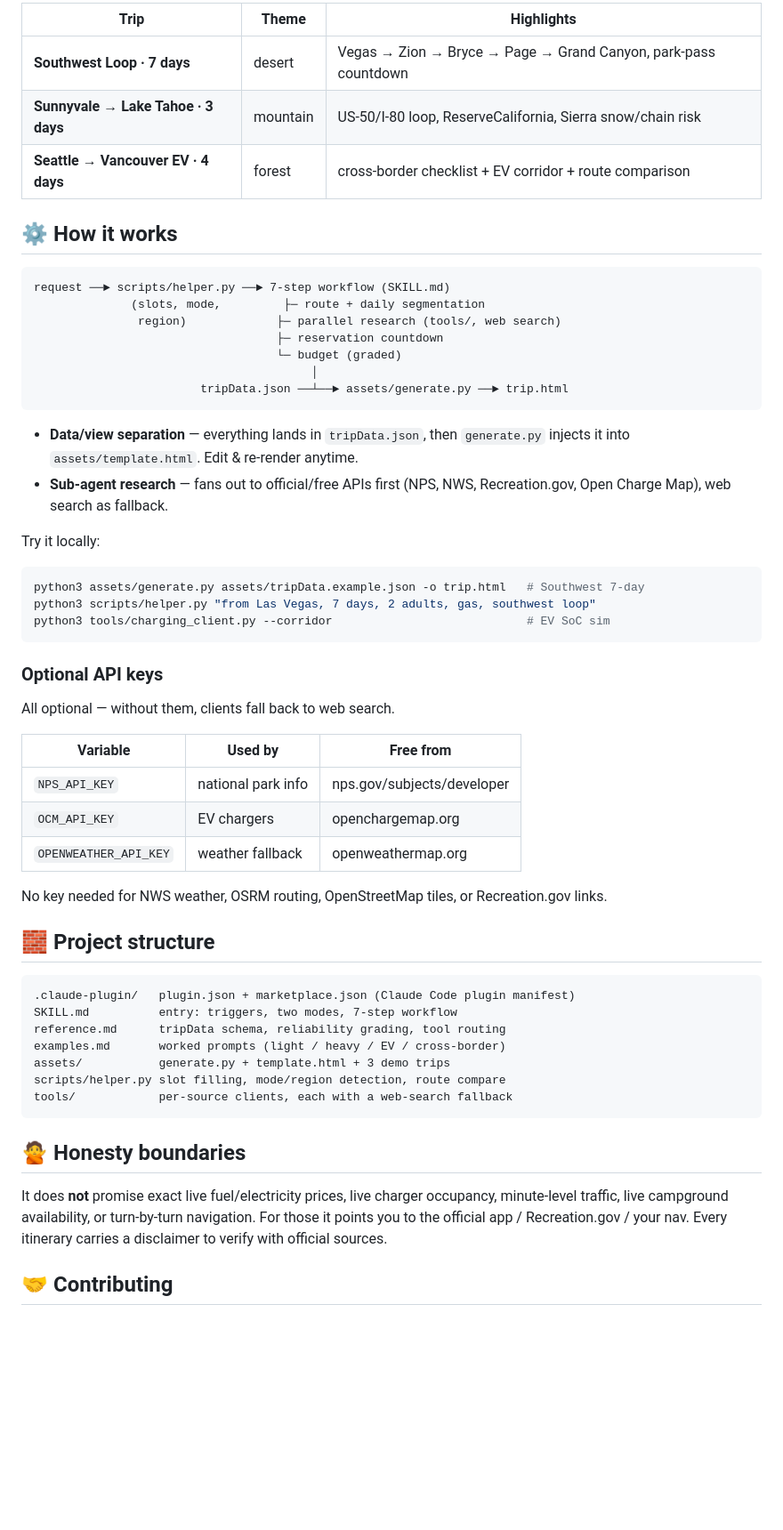
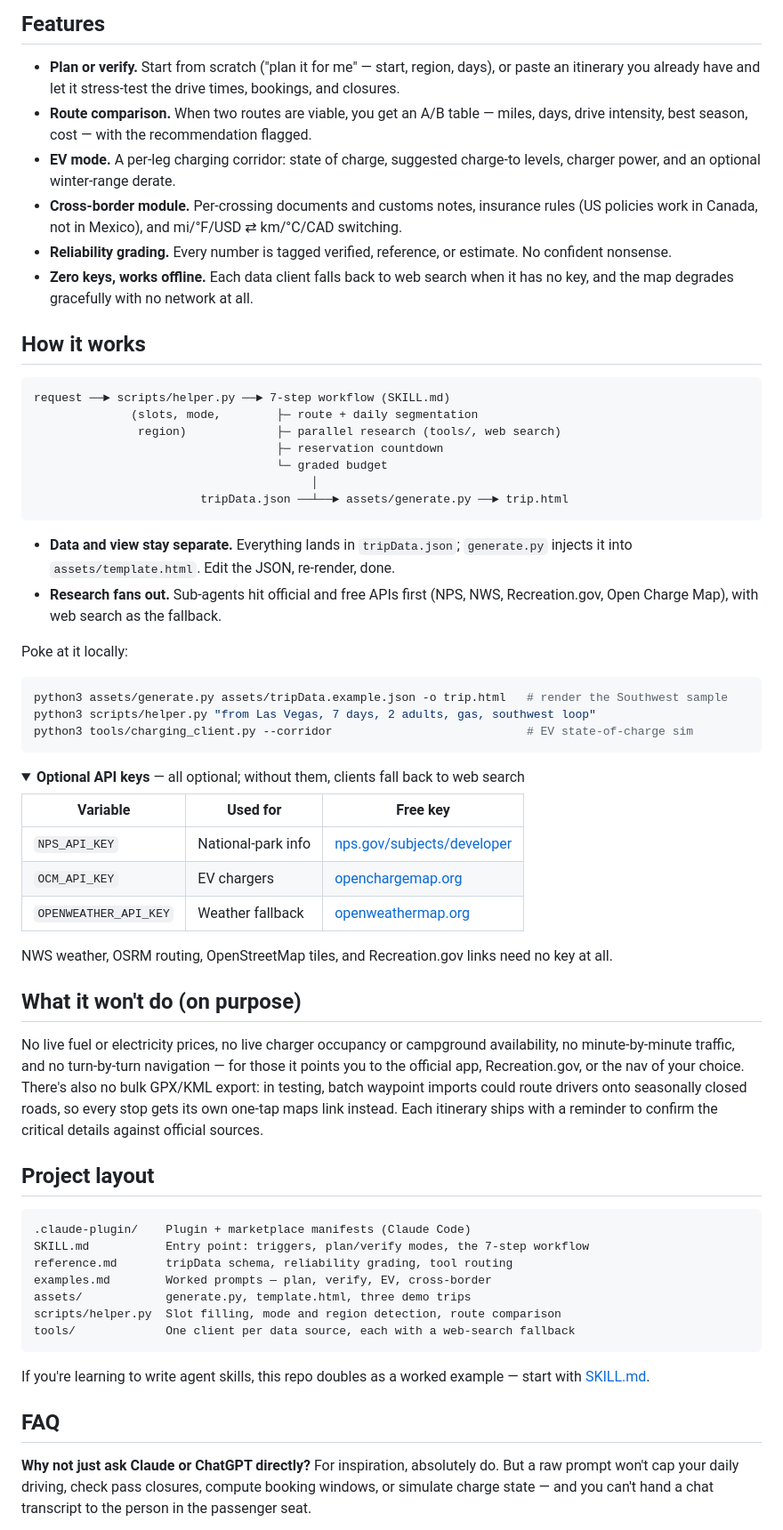
Before and after one commit to Waybox-AI/roadtrip-skill, a Markdown page: README.md, the part around one of its changes. Shown at 89% size. Drawn GitHub-style; folded sections open; blank space fills up the shorter version.

````diff
--- a/README.md
+++ b/README.md
@@ -104,65 +75,68 @@ Open the curated, pre-generated examples:
 
-| Trip | Theme | Highlights |
-|---|---|---|
-| **Southwest Loop · 7 days** | desert | Vegas → Zion → Bryce → Page → Grand Canyon, park-pass countdown |
-| **Sunnyvale → Lake Tahoe · 3 days** | mountain | US-50/I-80 loop, ReserveCalifornia, Sierra snow/chain risk |
-| **Seattle → Vancouver EV · 4 days** | forest | cross-border checklist + EV corridor + route comparison |
+## Features
 
-## ⚙️ How it works
+- **Plan or verify.** Start from scratch ("plan it for me" — start, region, days), or paste an itinerary you already have and let it stress-test the drive times, bookings, and closures.
+- **Route comparison.** When two routes are viable, you get an A/B table — miles, days, drive intensity, best season, cost — with the recommendation flagged.
+- **EV mode.** A per-leg charging corridor: state of charge, suggested charge-to levels, charger power, and an optional winter-range derate.
+- **Cross-border module.** Per-crossing documents and customs notes, insurance rules (US policies work in Canada, not in Mexico), and mi/°F/USD ⇄ km/°C/CAD switching.
+- **Reliability grading.** Every number is tagged verified, reference, or estimate. No confident nonsense.
+- **Zero keys, works offline.** Each data client falls back to web search when it has no key, and the map degrades gracefully with no network at all.
+
+## How it works
 
 ```
 request ──► scripts/helper.py ──► 7-step workflow (SKILL.md)
-              (slots, mode,         ├─ route + daily segmentation
+              (slots, mode,        ├─ route + daily segmentation
                region)             ├─ parallel research (tools/, web search)
                                    ├─ reservation countdown
-                                   └─ budget (graded)
+                                   └─ graded budget
                                         │
                         tripData.json ──┴──► assets/generate.py ──► trip.html
 ```
 
-- **Data/view separation** — everything lands in `tripData.json`, then
-  `generate.py` injects it into `assets/template.html`. Edit & re-render anytime.
-- **Sub-agent research** — fans out to official/free APIs first (NPS, NWS,
-  Recreation.gov, Open Charge Map), web search as fallback.
+- **Data and view stay separate.** Everything lands in `tripData.json`; `generate.py` injects it into `assets/template.html`. Edit the JSON, re-render, done.
+- **Research fans out.** Sub-agents hit official and free APIs first (NPS, NWS, Recreation.gov, Open Charge Map), with web search as the fallback.
 
-Try it locally:
+Poke at it locally:
 
 ```bash
-python3 assets/generate.py assets/tripData.example.json -o trip.html   # Southwest 7-day
+python3 assets/generate.py assets/tripData.example.json -o trip.html   # render the Southwest sample
 python3 scripts/helper.py "from Las Vegas, 7 days, 2 adults, gas, southwest loop"
-python3 tools/charging_client.py --corridor                            # EV SoC sim
+python3 tools/charging_client.py --corridor                            # EV state-of-charge sim
 ```
 
-### Optional API keys
+<details>
+<summary><b>Optional API keys</b> — all optional; without them, clients fall back to web search</summary>
 
-All optional — without them, clients fall back to web search.
+| Variable | Used for | Free key |
+| --- | --- | --- |
+| `NPS_API_KEY` | National-park info | [nps.gov/subjects/developer](https://www.nps.gov/subjects/developer/) |
+| `OCM_API_KEY` | EV chargers | [openchargemap.org](https://openchargemap.org) |
+| `OPENWEATHER_API_KEY` | Weather fallback | [openweathermap.org](https://openweathermap.org) |
 
-| Variable | Used by | Free from |
-|---|---|---|
-| `NPS_API_KEY` | national park info | nps.gov/subjects/developer |
-| `OCM_API_KEY` | EV chargers | openchargemap.org |
-| `OPENWEATHER_API_KEY` | weather fallback | openweathermap.org |
+NWS weather, OSRM routing, OpenStreetMap tiles, and Recreation.gov links need no key at all.
+</details>
 
-No key needed for NWS weather, OSRM routing, OpenStreetMap tiles, or Recreation.gov links.
+## What it won't do (on purpose)
 
-## 🧱 Project structure
+No live fuel or electricity prices, no live charger occupancy or campground availability, no minute-by-minute traffic, and no turn-by-turn navigation — for those it points you to the official app, Recreation.gov, or the nav of your choice. There's also no bulk GPX/KML export: in testing, batch waypoint imports could route drivers onto seasonally closed roads, so every stop gets its own one-tap maps link instead. Each itinerary ships with a reminder to confirm the critical details against official sources.
+
+## Project layout
 
 ```
-.claude-plugin/   plugin.json + marketplace.json (Claude Code plugin manifest)
-SKILL.md          entry: triggers, two modes, 7-step workflow
-reference.md      tripData schema, reliability grading, tool routing
-examples.md       worked prompts (light / heavy / EV / cross-border)
-assets/           generate.py + template.html + 3 demo trips
-scripts/helper.py slot filling, mode/region detection, route compare
-tools/            per-source clients, each with a web-search fallback
+.claude-plugin/    Plugin + marketplace manifests (Claude Code)
+SKILL.md           Entry point: triggers, plan/verify modes, the 7-step workflow
+reference.md       tripData schema, reliability grading, tool routing
+examples.md        Worked prompts — plan, verify, EV, cross-border
+assets/            generate.py, template.html, three demo trips
+scripts/helper.py  Slot filling, mode and region detection, route comparison
+tools/             One client per data source, each with a web-search fallback
 ```
 
-## 🙅 Honesty boundaries
+If you're learning to write agent skills, this repo doubles as a worked example — start with [SKILL.md](SKILL.md).
 
-It does **not** promise exact live fuel/electricity prices, live charger
-occupancy, minute-level traffic, live campground availability, or turn-by-turn
-navigation. For those it points you to the official app / Recreation.gov / your
-nav. Every itinerary carries a disclaimer to verify with official sources.
+## FAQ
 
-## 🤝 Contributing
+**Why not just ask Claude or ChatGPT directly?**
+For inspiration, absolutely do. But a raw prompt won't cap your daily driving, check pass closures, compute booking windows, or simulate charge state — and you can't hand a chat transcript to the person in the passenger seat.
 
````
Also changed, not shown: other parts of README.md (+59 -76 lines).
